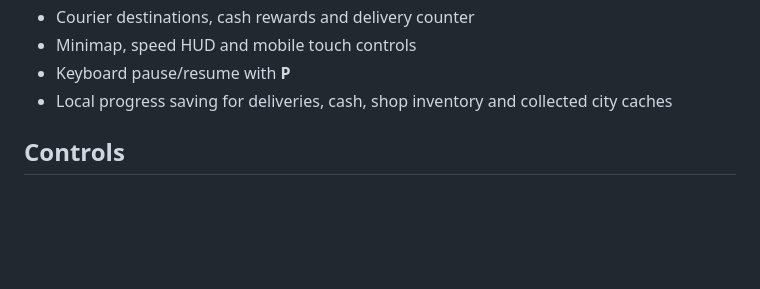
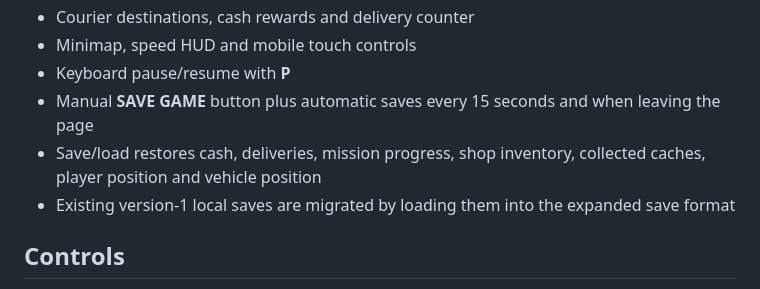
Before and after one commit to salarkhurram989/gta, a Markdown page: README.md, the part around the change. GitHub-like rendering; blank space fills up the shorter version.

Commit message:
Document manual and automatic save progress

```diff
--- a/README.md
+++ b/README.md
@@ -25,7 +25,9 @@ The browser version loads Three.js from jsDelivr, so an internet connection is r
 - Courier destinations, cash rewards and delivery counter
 - Minimap, speed HUD and mobile touch controls
 - Keyboard pause/resume with **P**
-- Local progress saving for deliveries, cash, shop inventory and collected city caches
+- Manual **SAVE GAME** button plus automatic saves every 15 seconds and when leaving the page
+- Save/load restores cash, deliveries, mission progress, shop inventory, collected caches, player position and vehicle position
+- Existing version-1 local saves are migrated by loading them into the expanded save format
 
 ## Controls
 
```
